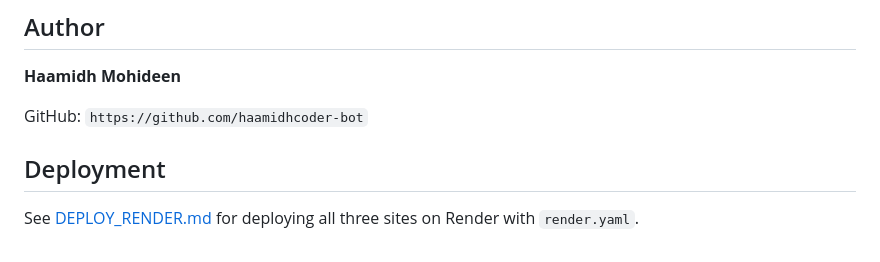
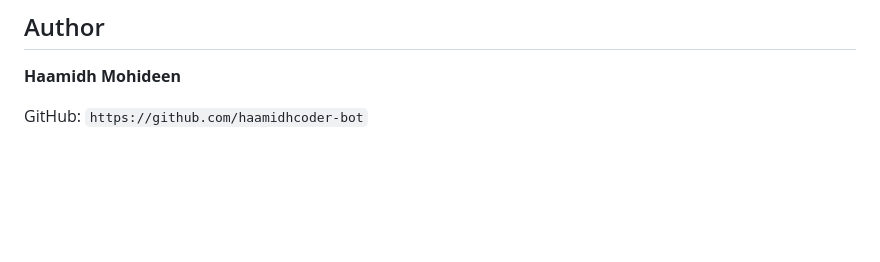
Before and after one commit to haamidhcoder-bot/Smart-Mentor-Connect, a Markdown page: Readme.md, the part around the change printed below. GitHub-like rendering; blank space fills up the shorter version.

Commit message:
Remove unused screenshots and deployment section from README

```diff
--- a/Readme.md
+++ b/Readme.md
@@ -363,7 +333,3 @@ This project is licensed under the MIT License.
 **Haamidh Mohideen**
 
 GitHub: `https://github.com/haamidhcoder-bot`
-
-## Deployment
-
-See [DEPLOY_RENDER.md](DEPLOY_RENDER.md) for deploying all three sites on Render with `render.yaml`.
```
Also changed, not shown: other parts of Readme.md (+0 -30 lines).
